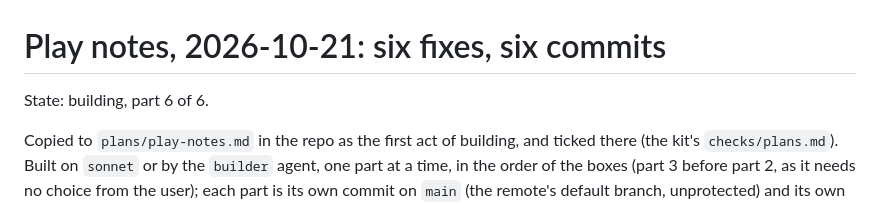
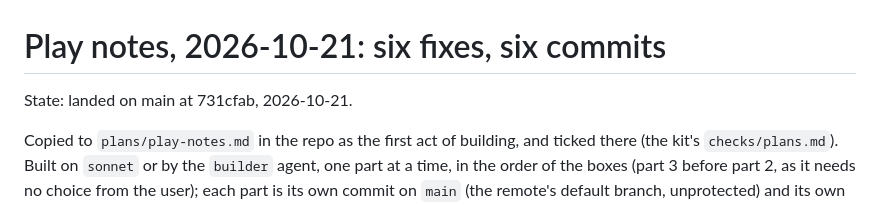
Before and after one commit to onion2k/snappy, a Markdown page: plans/play-notes.md, the part around the change. Rendered like a GitHub page.

Commit message:
The play-notes plan is marked landed, its six parts on main
Each part landed in its own commit, ee6e35e to 731cfab, and the plan's boxes are ticked; this only moves its state line, as the guardrails kit's plans check reads it.

Co-Authored-By: Claude Fable 5.1 <noreply@anthropic.com>

```diff
--- a/plans/play-notes.md
+++ b/plans/play-notes.md
@@ -1,6 +1,6 @@
 # Play notes, 2026-10-21: six fixes, six commits
 
-State: building, part 6 of 6.
+State: landed on main at 731cfab, 2026-10-21.
 
 Copied to `plans/play-notes.md` in the repo as the first act of building, and
 ticked there (the kit's `checks/plans.md`). Built on `sonnet` or by the
```
